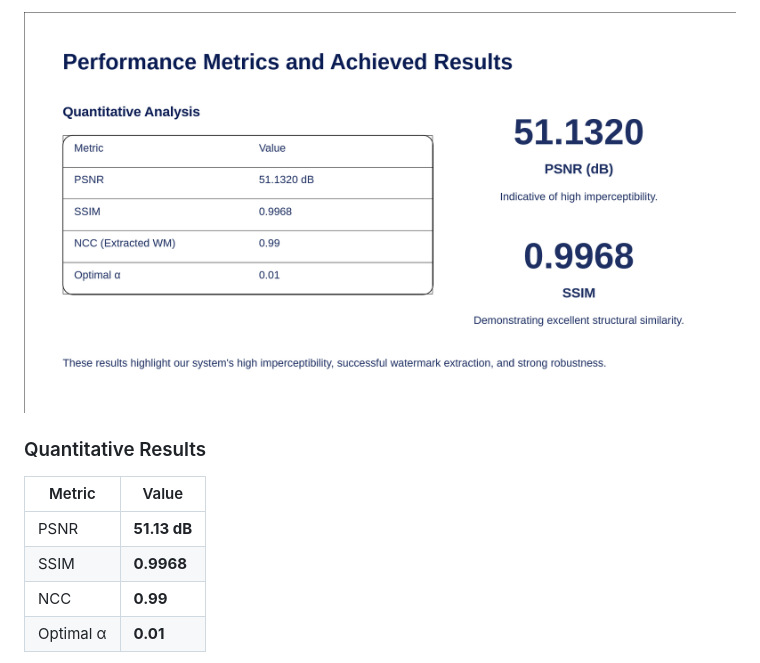
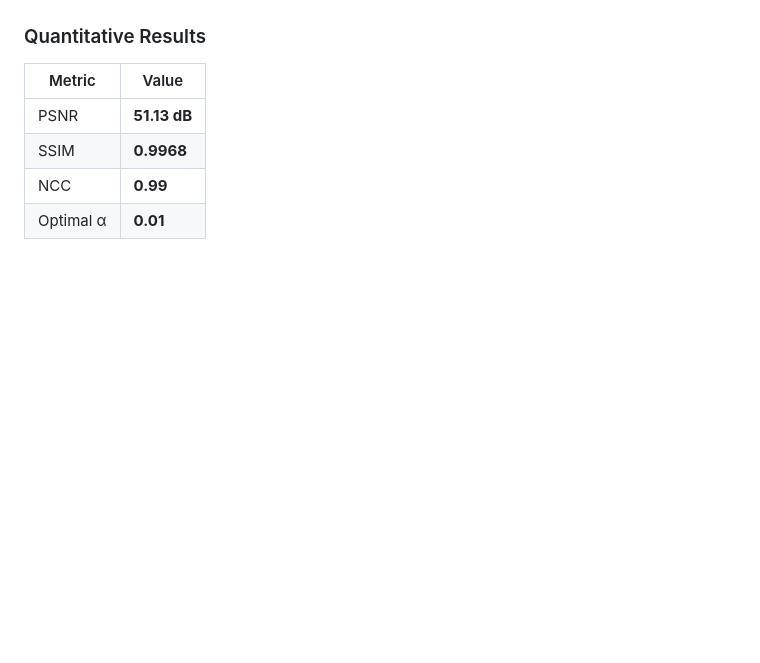
Before and after one commit to amitshah12/Digital-Watermarking-with-DWT-SVD-and-Grasshopper-Optimization-Algorithm, a Markdown page: README.md, the part around one of its changes. GitHub-like rendering; blank space fills up the shorter version.

Commit message:
Improve image display in README
Updated image sizes in README for better layout.

```diff
--- a/README.md
+++ b/README.md
@@ -80,5 +83,4 @@ Users can:
 
-![alt text](/Project_Screenshot/metric.png)
 
 ### Quantitative Results
 
```
Also changed, not shown: other parts of README.md (+5 -2 lines).
